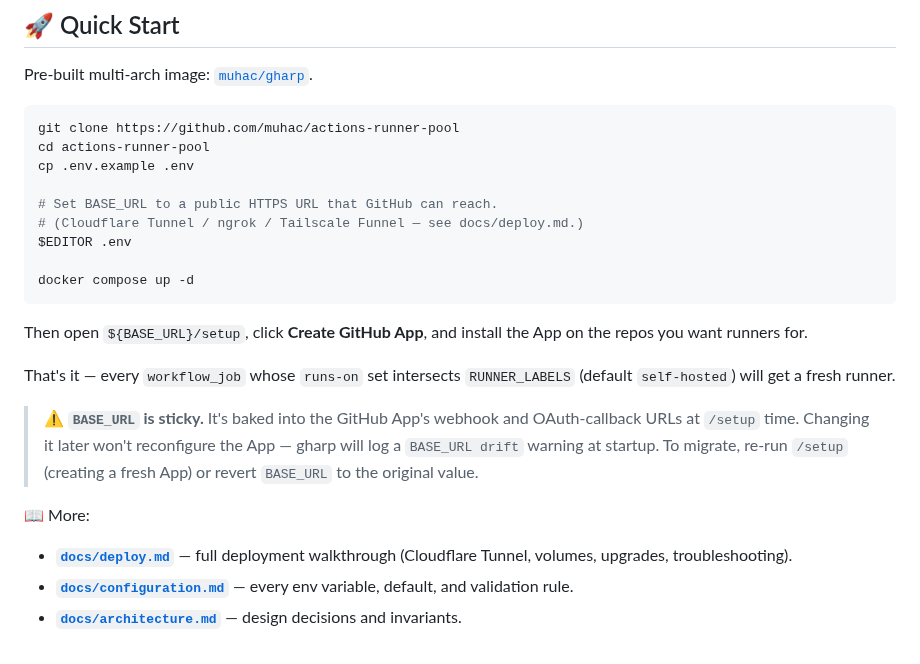
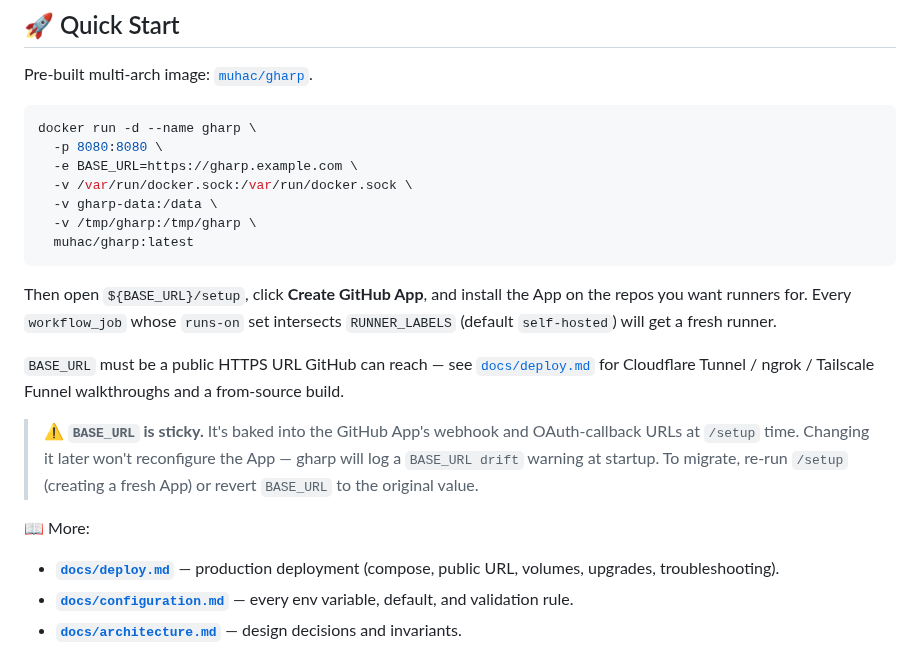
Before and after one commit to muhac/actions-runner-pool, a Markdown page: README.md, the part around the change. Drawn GitHub-style.

Commit message:
docs: simplify README quickstart to single docker run, defer source build to deploy.md

````diff
--- a/README.md
+++ b/README.md
@@ -57,22 +57,23 @@ GitHub → webhook → pool server → docker run → runner → job → exit
 Pre-built multi-arch image: [`muhac/gharp`](https://hub.docker.com/r/muhac/gharp).
 
 ```bash
-git clone https://github.com/muhac/actions-runner-pool
-cd actions-runner-pool
-cp .env.example .env
-
-# Set BASE_URL to a public HTTPS URL that GitHub can reach.
-# (Cloudflare Tunnel / ngrok / Tailscale Funnel — see docs/deploy.md.)
-$EDITOR .env
-
-docker compose up -d
+docker run -d --name gharp \
+  -p 8080:8080 \
+  -e BASE_URL=https://gharp.example.com \
+  -v /var/run/docker.sock:/var/run/docker.sock \
+  -v gharp-data:/data \
+  -v /tmp/gharp:/tmp/gharp \
+  muhac/gharp:latest
 ```
 
 Then open `${BASE_URL}/setup`, click **Create GitHub App**, and install
-the App on the repos you want runners for.
+the App on the repos you want runners for. Every `workflow_job` whose
+`runs-on` set intersects `RUNNER_LABELS` (default `self-hosted`) will
+get a fresh runner.
 
-That's it — every `workflow_job` whose `runs-on` set intersects
-`RUNNER_LABELS` (default `self-hosted`) will get a fresh runner.
+`BASE_URL` must be a public HTTPS URL GitHub can reach — see
+[`docs/deploy.md`](docs/deploy.md) for Cloudflare Tunnel / ngrok /
+Tailscale Funnel walkthroughs and a from-source build.
 
 > ⚠️ **`BASE_URL` is sticky.** It's baked into the GitHub App's webhook
 > and OAuth-callback URLs at `/setup` time. Changing it later won't
@@ -82,8 +83,8 @@ That's it — every `workflow_job` whose `runs-on` set intersects
 
 📖 More:
 
-- **[`docs/deploy.md`](docs/deploy.md)** — full deployment walkthrough
-  (Cloudflare Tunnel, volumes, upgrades, troubleshooting).
+- **[`docs/deploy.md`](docs/deploy.md)** — production deployment
+  (compose, public URL, volumes, upgrades, troubleshooting).
 - **[`docs/configuration.md`](docs/configuration.md)** — every env
   variable, default, and validation rule.
 - **[`docs/architecture.md`](docs/architecture.md)** — design decisions
````
Also changed, not shown: docs/deploy.md (+11 -2 lines).
